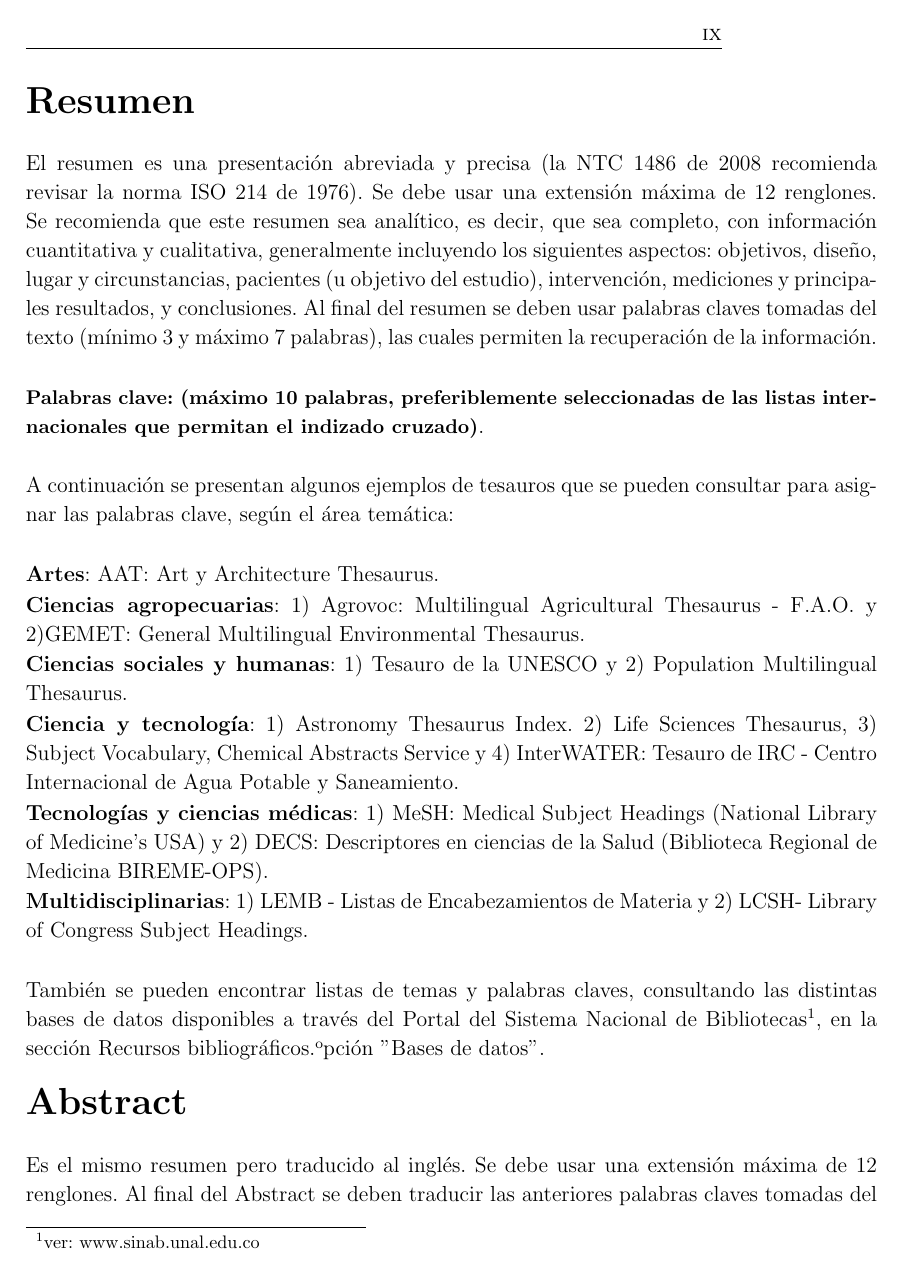
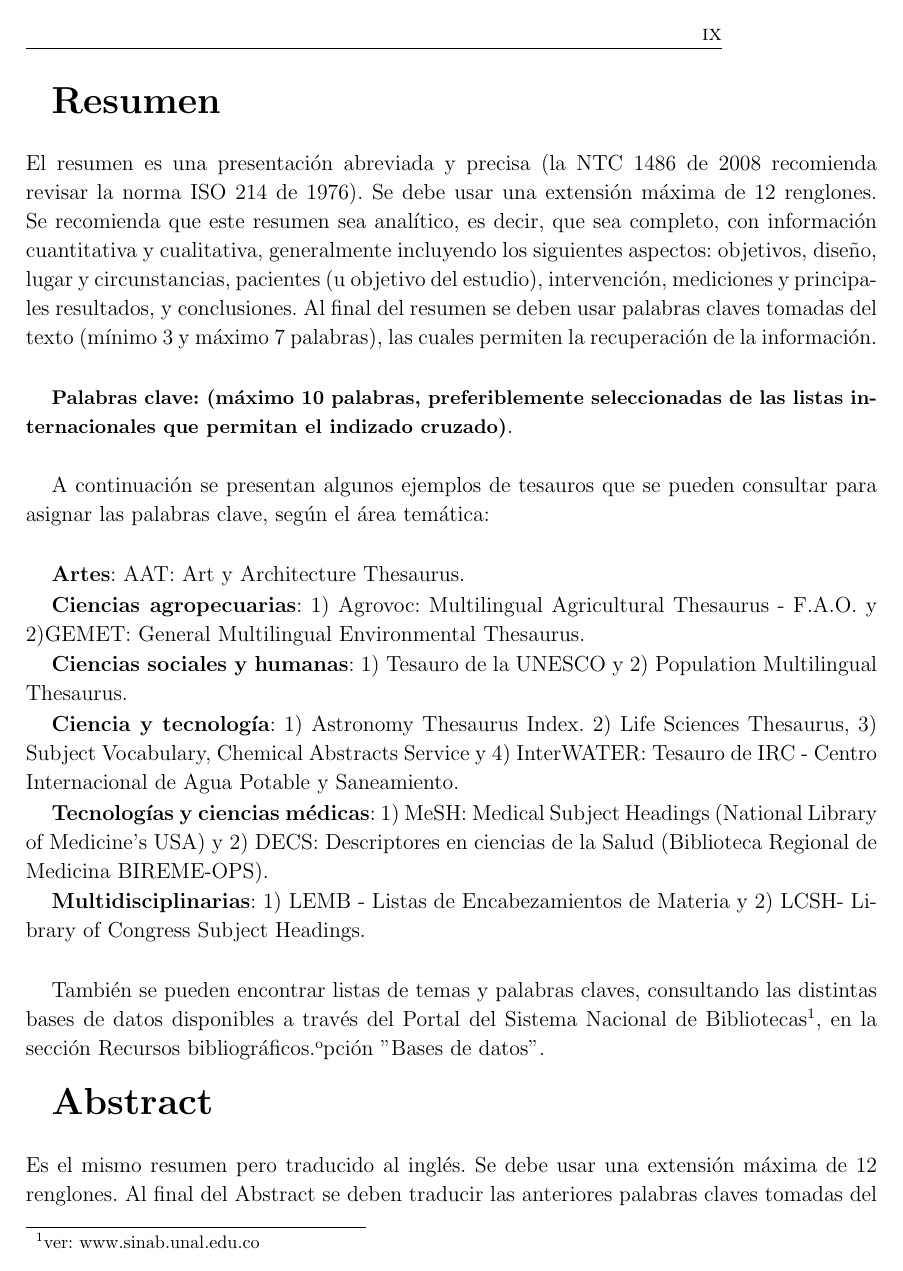
Before and after one commit to rdtrujillo/CONWAYTESIS, a LaTeX thesis (TesisMSc.tex, which reads EncabezadoTesisMSc.tex): page 9 of 31. Compiled offline with pdfLaTeX.

Commit message:
formating document and adding surreal command

```diff
--- a/EncabezadoTesisMSc.tex
+++ b/EncabezadoTesisMSc.tex
@@ -38,10 +38,10 @@
 
 
 \addtolength{\headwidth}{0cm}
-\unitlength1mm %Define la unidad LE para Figuras
-\mathindent0cm %Define la distancia de las formulas al texto,  fleqn las descentra
-\marginparwidth0cm
-\parindent0cm %Define la distancia de la primera linea de un parrafo a la margen
+\unitlength 1mm %Define la unidad LE para Figuras
+\mathindent 1cm %Define la distancia de las formulas al texto,  fleqn las descentra
+\marginparwidth 0cm
+\parindent 0.5cm %Define la distancia de la primera linea de un parrafo a la margen
 
 %Para tablas,  redefine el backschlash en tablas donde se define la posici\'{o}n del texto en las
 %casillas (con \centering \raggedright o \raggedleft)
@@ -64,3 +64,6 @@ Raum-gesch-win-dig-keit Durch-fluss Stick-stoff-gemisch
 Ad-sorp-tions-tem-pe-ra-tur Klein-schmidt
 Kohlen-stoff-Mole-kular-siebe Py-rolysat-aus-beu-te
 Trans-port-vor-gan-ge}
+
+% Comandos propios
+\newcommand{\surr}[2]{\{#1\;|\;#2\}}
```
